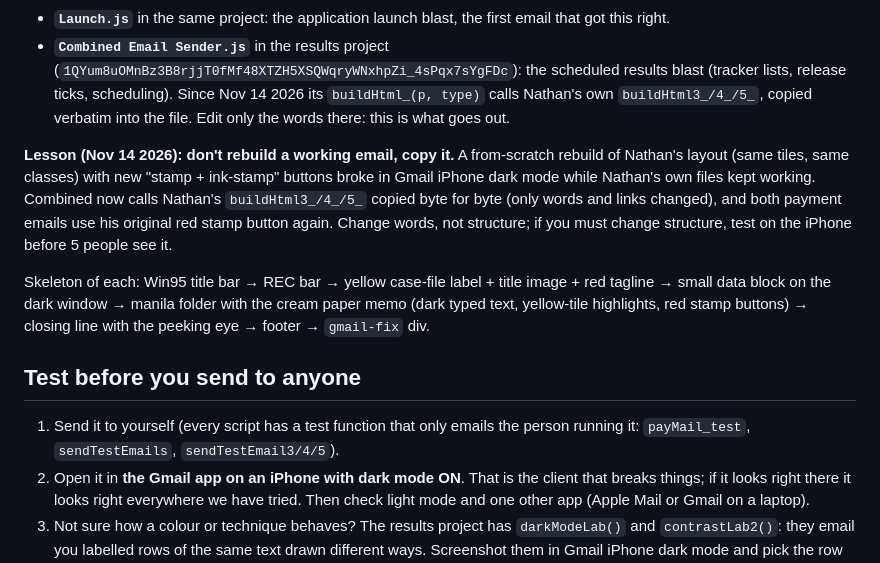
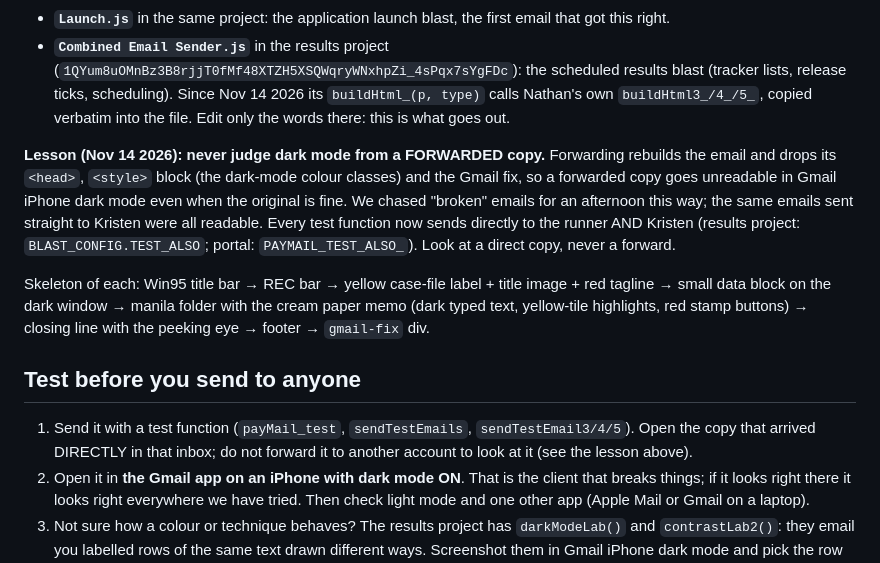
Before and after one commit to Koala3353/leads-applicant-portal, a Markdown page: EMAIL_DARK_MODE.md, the part around the change. Drawn GitHub-style.

Commit message:
EMAIL_DARK_MODE.md: the dark-mode 'breakage' was forwarded copies (style block stripped); test only with direct copies

```diff
--- a/EMAIL_DARK_MODE.md
+++ b/EMAIL_DARK_MODE.md
@@ -78,10 +78,11 @@ These render correctly in Gmail on iPhone (dark and light), Apple Mail and Gmail
   results blast (tracker lists, release ticks, scheduling). Since Nov 14 2026 its `buildHtml_(p, type)` calls Nathan's own
   `buildHtml3_/4_/5_`, copied verbatim into the file. Edit only the words there: this is what goes out.
 
-**Lesson (Nov 14 2026): don't rebuild a working email, copy it.** A from-scratch rebuild of Nathan's layout (same tiles, same
-classes) with new "stamp + ink-stamp" buttons broke in Gmail iPhone dark mode while Nathan's own files kept working. Combined now
-calls Nathan's `buildHtml3_/4_/5_` copied byte for byte (only words and links changed), and both payment emails use his original
-red stamp button again. Change words, not structure; if you must change structure, test on the iPhone before 5 people see it.
+**Lesson (Nov 14 2026): never judge dark mode from a FORWARDED copy.** Forwarding rebuilds the email and drops its
+`<head>`, `<style>` block (the dark-mode colour classes) and the Gmail fix, so a forwarded copy goes unreadable in Gmail
+iPhone dark mode even when the original is fine. We chased "broken" emails for an afternoon this way; the same emails sent
+straight to Kristen were all readable. Every test function now sends directly to the runner AND Kristen
+(results project: `BLAST_CONFIG.TEST_ALSO`; portal: `PAYMAIL_TEST_ALSO_`). Look at a direct copy, never a forward.
 
 Skeleton of each: Win95 title bar → REC bar → yellow case-file label + title image + red tagline → small data block on the dark
 window → manila folder with the cream paper memo (dark typed text, yellow-tile highlights, red stamp buttons) → closing line with
@@ -89,8 +90,8 @@ the peeking eye → footer → `gmail-fix` div.
 
 ## Test before you send to anyone
 
-1. Send it to yourself (every script has a test function that only emails the person running it: `payMail_test`,
-   `sendTestEmails`, `sendTestEmail3/4/5`).
+1. Send it with a test function (`payMail_test`, `sendTestEmails`, `sendTestEmail3/4/5`). Open the copy that arrived
+   DIRECTLY in that inbox; do not forward it to another account to look at it (see the lesson above).
 2. Open it in **the Gmail app on an iPhone with dark mode ON**. That is the client that breaks things; if it looks right there it
    looks right everywhere we have tried. Then check light mode and one other app (Apple Mail or Gmail on a laptop).
 3. Not sure how a colour or technique behaves? The results project has `darkModeLab()` and `contrastLab2()`: they email you
```
